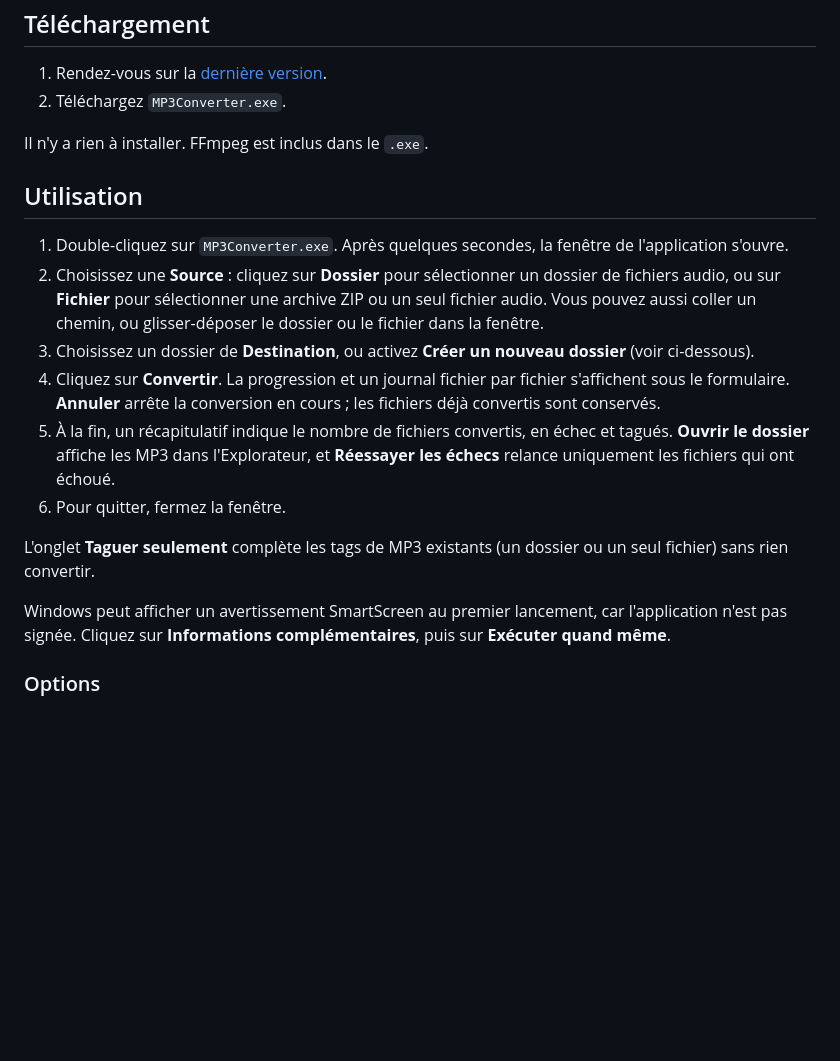
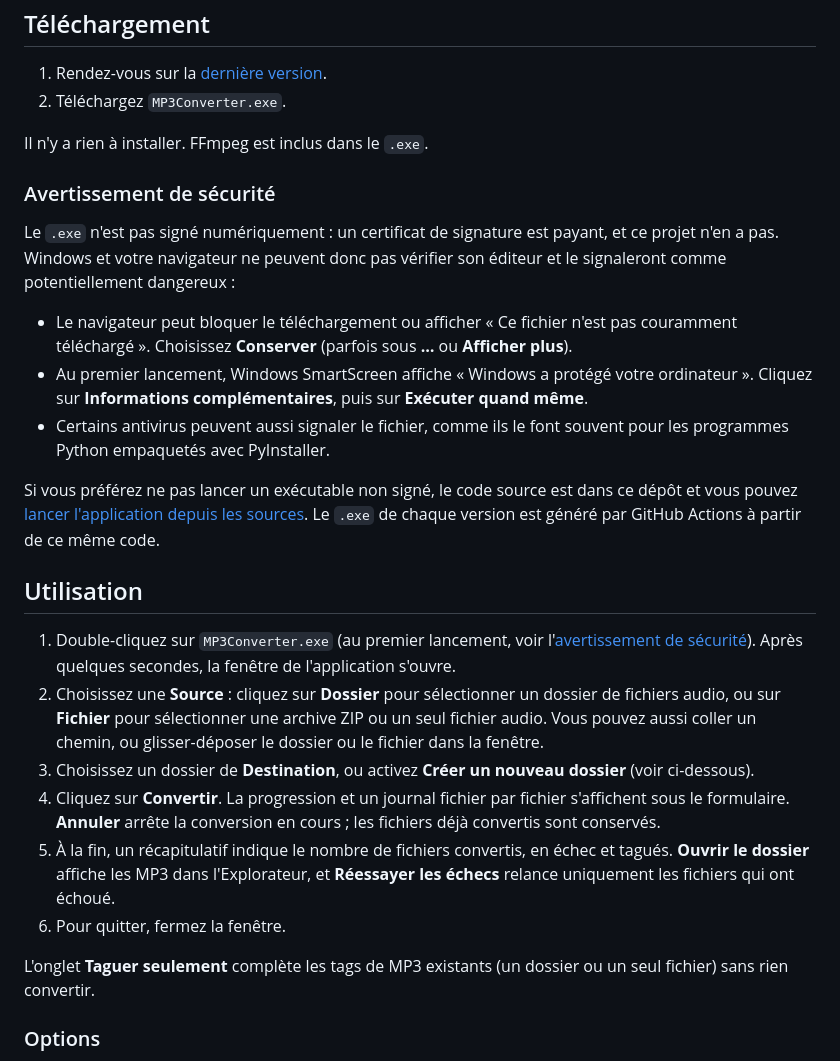
Before and after one commit to MatveiMKS/FlaccToMp3, a Markdown page: README.md, the part around the change. Drawn GitHub-style; blank space fills up the shorter version.

Commit message:
Explain in the README that the exe is unsigned and will be flagged
Co-Authored-By: Claude Opus 5.5 <noreply@anthropic.com>

```diff
--- a/README.md
+++ b/README.md
@@ -9,9 +9,19 @@ Une petite application Windows qui convertit les fichiers audio (FLAC, WAV, M4A,
 
 Il n'y a rien à installer. FFmpeg est inclus dans le `.exe`.
 
+### Avertissement de sécurité
+
+Le `.exe` n'est pas signé numériquement : un certificat de signature est payant, et ce projet n'en a pas. Windows et votre navigateur ne peuvent donc pas vérifier son éditeur et le signaleront comme potentiellement dangereux :
+
+- Le navigateur peut bloquer le téléchargement ou afficher « Ce fichier n'est pas couramment téléchargé ». Choisissez **Conserver** (parfois sous **…** ou **Afficher plus**).
+- Au premier lancement, Windows SmartScreen affiche « Windows a protégé votre ordinateur ». Cliquez sur **Informations complémentaires**, puis sur **Exécuter quand même**.
+- Certains antivirus peuvent aussi signaler le fichier, comme ils le font souvent pour les programmes Python empaquetés avec PyInstaller.
+
+Si vous préférez ne pas lancer un exécutable non signé, le code source est dans ce dépôt et vous pouvez [lancer l'application depuis les sources](#lancer-depuis-les-sources). Le `.exe` de chaque version est généré par GitHub Actions à partir de ce même code.
+
 ## Utilisation
 
-1. Double-cliquez sur `MP3Converter.exe`. Après quelques secondes, la fenêtre de l'application s'ouvre.
+1. Double-cliquez sur `MP3Converter.exe` (au premier lancement, voir l'[avertissement de sécurité](#avertissement-de-sécurité)). Après quelques secondes, la fenêtre de l'application s'ouvre.
 2. Choisissez une **Source** : cliquez sur **Dossier** pour sélectionner un dossier de fichiers audio, ou sur **Fichier** pour sélectionner une archive ZIP ou un seul fichier audio. Vous pouvez aussi coller un chemin, ou glisser-déposer le dossier ou le fichier dans la fenêtre.
 3. Choisissez un dossier de **Destination**, ou activez **Créer un nouveau dossier** (voir ci-dessous).
 4. Cliquez sur **Convertir**. La progression et un journal fichier par fichier s'affichent sous le formulaire. **Annuler** arrête la conversion en cours ; les fichiers déjà convertis sont conservés.
@@ -19,8 +29,6 @@ Il n'y a rien à installer. FFmpeg est inclus dans le `.exe`.
 6. Pour quitter, fermez la fenêtre.
 
 L'onglet **Taguer seulement** complète les tags de MP3 existants (un dossier ou un seul fichier) sans rien convertir.
-
-Windows peut afficher un avertissement SmartScreen au premier lancement, car l'application n'est pas signée. Cliquez sur **Informations complémentaires**, puis sur **Exécuter quand même**.
 
 ### Options
 
```
